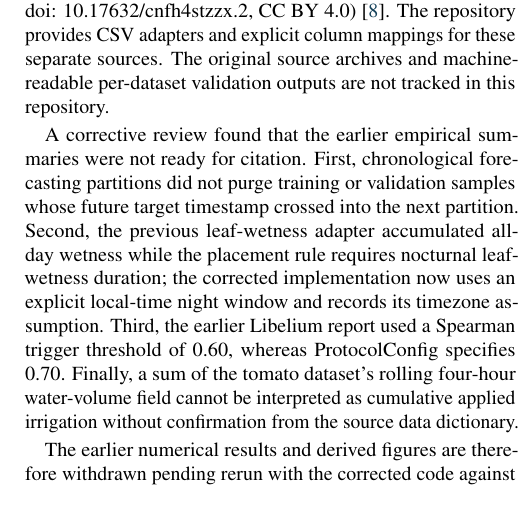
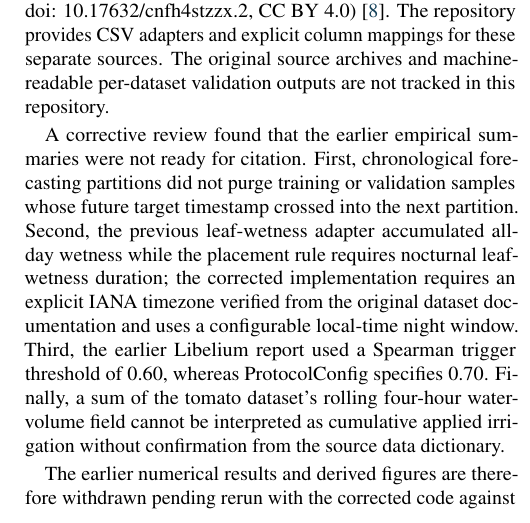
Before and after one commit to ShubhamRaz/sentinel_plant_network, a LaTeX paper (paper/Sentinel_Plant_Network_Journal_Paper.tex): part of one column of page 6 of 8, cut so that both start at the same text. Compiled offline with pdfLaTeX.

Commit message:
Clarify explicit timezone requirement in manuscript

```diff
--- a/paper/Sentinel_Plant_Network_Journal_Paper.tex
+++ b/paper/Sentinel_Plant_Network_Journal_Paper.tex
@@ -303,7 +303,7 @@ The synthetic digital-twin output in Figure~\ref{fig:hw_autonomy}a illustrates t
 
 Three public benchmark sources are identified for external evaluation: the Mendeley Tomato Multi-Sector Precision Irrigation Dataset (v2, doi: 10.17632/c837v6p8ph.2, CC~BY~4.0) \cite{mendeley_tomato}; the Seven-Site Leaf Wetness and Agrometeorological Dataset (v1, doi: 10.17632/sd4b8vpvyb.1, CC~BY--NC~4.0) \cite{mendeley_lws}; and the Libelium Olive Grove Multi-Sensor Dataset (v2, doi: 10.17632/cnfh4stzzx.2, CC~BY~4.0) \cite{mendeley_libelium}. The repository provides CSV adapters and explicit column mappings for these separate sources. The original source archives and machine-readable per-dataset validation outputs are not tracked in this repository.
 
-A corrective review found that the earlier empirical summaries were not ready for citation. First, chronological forecasting partitions did not purge training or validation samples whose future target timestamp crossed into the next partition. Second, the previous leaf-wetness adapter accumulated all-day wetness while the placement rule requires nocturnal leaf-wetness duration; the corrected implementation now uses an explicit local-time night window and records its timezone assumption. Third, the earlier Libelium report used a Spearman trigger threshold of 0.60, whereas ProtocolConfig specifies 0.70. Finally, a sum of the tomato dataset's rolling four-hour water-volume field cannot be interpreted as cumulative applied irrigation without confirmation from the source data dictionary.
+A corrective review found that the earlier empirical summaries were not ready for citation. First, chronological forecasting partitions did not purge training or validation samples whose future target timestamp crossed into the next partition. Second, the previous leaf-wetness adapter accumulated all-day wetness while the placement rule requires nocturnal leaf-wetness duration; the corrected implementation requires an explicit IANA timezone verified from the original dataset documentation and uses a configurable local-time night window. Third, the earlier Libelium report used a Spearman trigger threshold of 0.60, whereas ProtocolConfig specifies 0.70. Finally, a sum of the tomato dataset's rolling four-hour water-volume field cannot be interpreted as cumulative applied irrigation without confirmation from the source data dictionary.
 
 The earlier numerical results and derived figures are therefore withdrawn pending rerun with the corrected code against the original files. The validation command writes per-input SHA-256 checksums and a dataset provenance manifest alongside each machine-readable report. Final empirical scores, humid-pole rankings, spatial-trigger counts, and irrigation-volume summaries will be reported only after those corrected outputs have been generated, checked against the source data dictionaries, and retained with their provenance.
 
```
